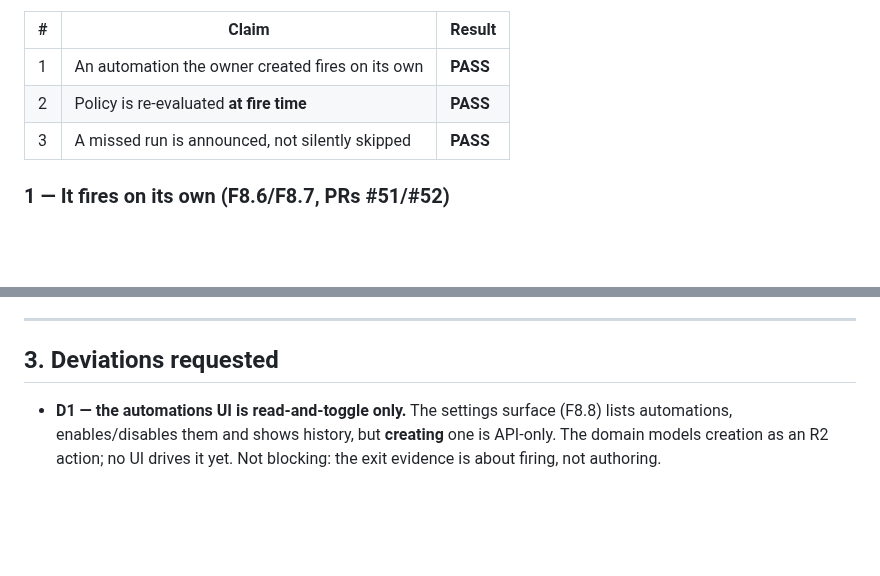
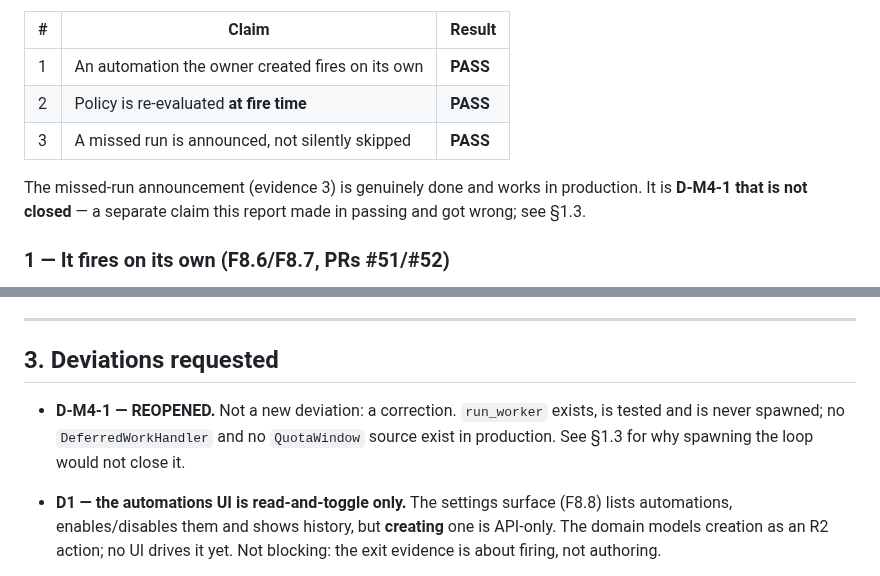
Before and after one commit to BenjaminAronsson/Smart-assistant, a Markdown page: docs/milestones/M8b-gate-report.md, 2 parts joined by grey strips. GitHub-like rendering; blank space fills up the shorter version.

```diff
--- a/docs/milestones/M8b-gate-report.md
+++ b/docs/milestones/M8b-gate-report.md
@@ -19,6 +25,10 @@ stamp, so evidence item 3 holds in production as well as in its tests. D1 stands
 | 1 | An automation the owner created fires on its own | **PASS** |
 | 2 | Policy is re-evaluated **at fire time** | **PASS** |
 | 3 | A missed run is announced, not silently skipped | **PASS** |
+
+The missed-run announcement (evidence 3) is genuinely done and works in production. It is
+**D-M4-1 that is not closed** — a separate claim this report made in passing and got wrong; see
+§1.3.
 
 ### 1 — It fires on its own (F8.6/F8.7, PRs #51/#52)
 
@@ -94,6 +126,9 @@ would burn wakeups on an 8 GB target for a trigger that cannot express anything
 
 ## 3. Deviations requested
 
+- **D-M4-1 — REOPENED.** Not a new deviation: a correction. `run_worker` exists, is tested and
+  is never spawned; no `DeferredWorkHandler` and no `QuotaWindow` source exist in production.
+  See §1.3 for why spawning the loop would not close it.
 - **D1 — the automations UI is read-and-toggle only.** The settings surface (F8.8) lists
   automations, enables/disables them and shows history, but **creating** one is API-only. The
   domain models creation as an R2 action; no UI drives it yet. Not blocking: the exit evidence
```
Also changed, not shown: other parts of docs/milestones/M8b-gate-report.md (+37 -7 lines), docs/milestones/M8-features.md (+6 -3 lines).
